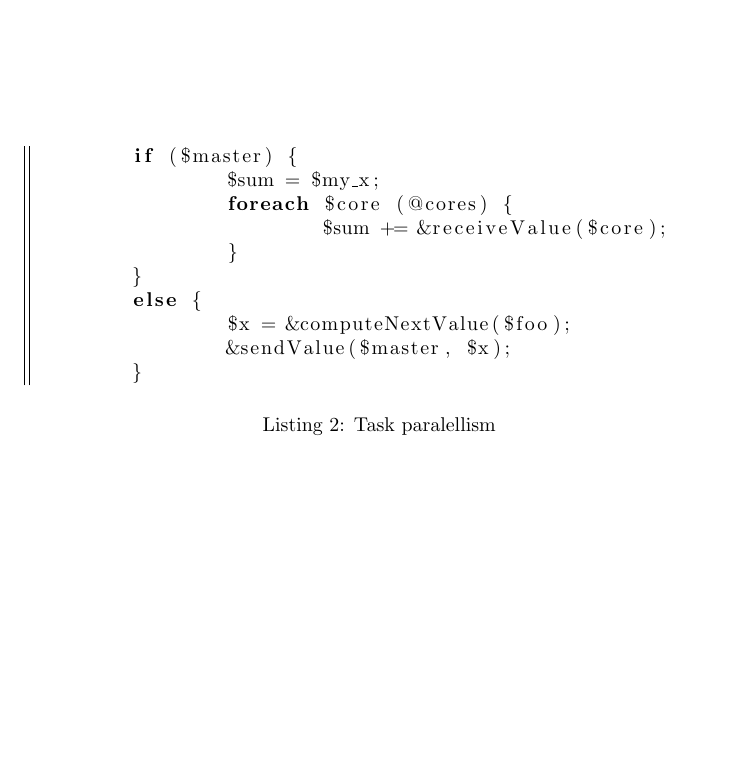
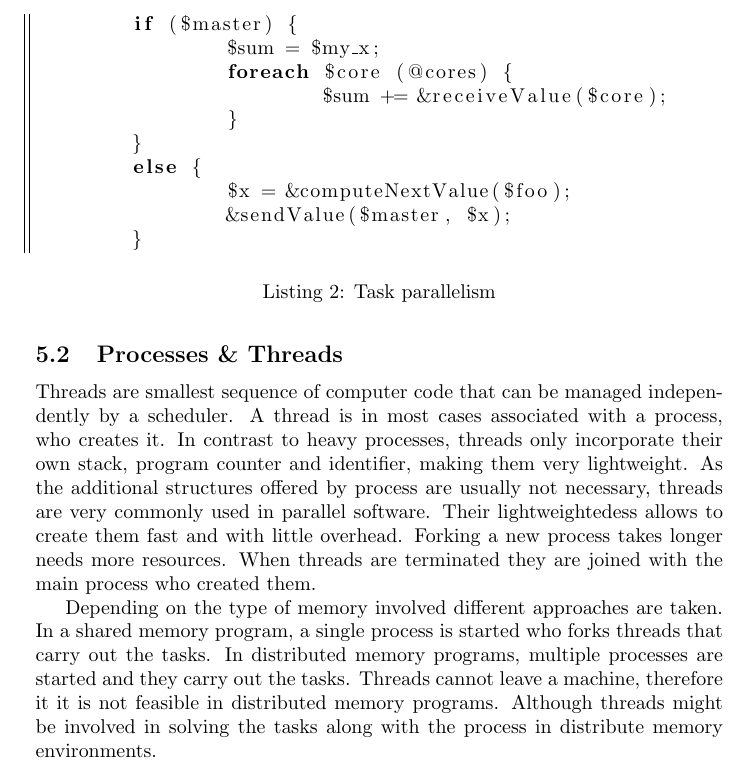
Before and after one commit to cap1/parallel-script, a LaTeX document (parallel-script.tex): part of page 9 of 9, cut so that both start at the same text, the shorter picture padded with empty space. Compiled offline with pdfLaTeX.

Commit message:
processes and threads

```diff
--- a/parallel-script.tex
+++ b/parallel-script.tex
@@ -435,11 +435,34 @@ This approach gets unfeasible as soon as the complexity of the serial programms
 		&sendValue($master, $x);
 	}
 	\end{lstlisting}
-	\caption{Task paralellism}
+	\caption{Task parallelism}
 	\end{code}
 	\label{code:taskParalellism}
+% subsection data_task_parallelism (end)
 
-% subsection data_task_parallelism (end)
+\subsection{Processes \& Threads} % (fold)
+\label{sub:processes_&_threads}
+Threads are smallest sequence of computer code that can be managed independently by a scheduler. %\cite{wpEnThred}
+A thread is in most cases associated with a process,
+who creates it.
+In contrast to heavy processes,
+threads only incorporate their own stack, program counter and identifier,
+making them very lightweight.
+As the additional structures offered by process are usually not necessary,
+threads are very commonly used in parallel software.
+Their lightweightedess allows to create them fast and with little overhead.
+Forking a new process takes longer needs more resources.
+When threads are terminated they are joined with the main process who created them.
+
+Depending on the type of memory involved different approaches are taken.
+In a shared memory program,
+a single process is started who forks threads that carry out the tasks.
+In distributed memory programs,
+multiple processes are started and they carry out the tasks.
+Threads cannot leave a machine,
+therefore it it is not feasible in distributed memory programs.
+Although threads might be involved in solving the tasks along with the process in distribute memory environments.
+% subsection processes_&_threads (end)
 % section parallel_software (end)
 
 \end{document}
```
Also changed, not shown: parallel-script.tex (2 more changed lines).
